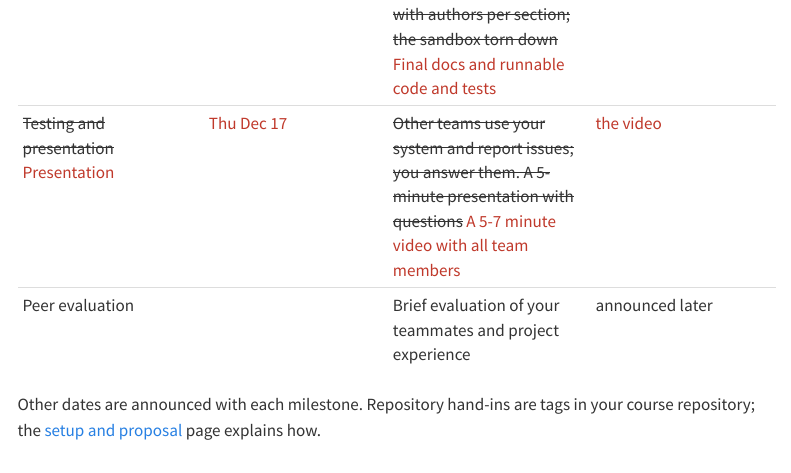
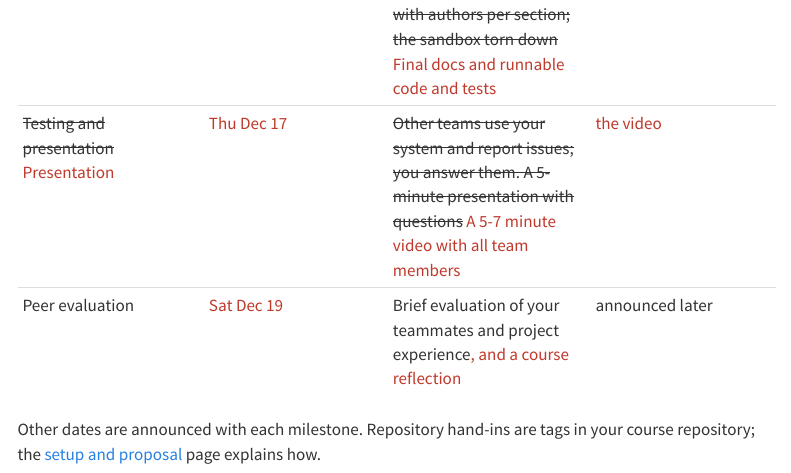
Before and after one commit to cpsc436c-2026w1/lecture-reviews, a Quarto document (project-start.qmd): the page in a window 1100 px wide, from 3140 px down. Rendered offline with R 4.5, knitr and Pandoc in place of Quarto, with nearby package versions; menus at the side of the page are left out.

Commit message:
project schedule: peer evaluation and course reflection Sat Dec 19

```diff
--- a/project-start.qmd
+++ b/project-start.qmd
@@ -49,7 +49,7 @@ The milestones are:
 | [Project clinic]{.chg} | [Thu Dec 3, in class]{.chg} | [I expect every team member to attend unless unresolvable conflicts prevent you. We discuss and debug your project. We will also ask a couple of light questions about your team's project: your design, your requirements and scenarios. 1% participation for attending; your answers count toward the project grade. All team members should be well-versed in the design, requirements and implementation plans]{.chg} | [attendance]{.chg} |
 | Final hand-in and report | Tue Dec 15 EoD | ~~Measurements anyone can re-run; the report on the course's five questions, with authors per section; the sandbox torn down~~ [Final docs and runnable code and tests]{.chg} | tag `final` |
 | ~~Testing and presentation~~ [Presentation]{.chg} | [Thu Dec 17]{.chg} | ~~Other teams use your system and report issues; you answer them. A 5-minute presentation with questions~~ [A 5-7 minute video with all team members]{.chg} | [the video]{.chg} |
-| Peer evaluation | | Brief evaluation of your teammates and project experience | announced later |
+| Peer evaluation | [Sat Dec 19]{.chg} | Brief evaluation of your teammates and project experience[, and a course reflection]{.chg} | announced later |
 
 : {tbl-colwidths="[22,14,44,20]"}
 
```
Also changed, not shown: docs/search.json, 1 other file.
